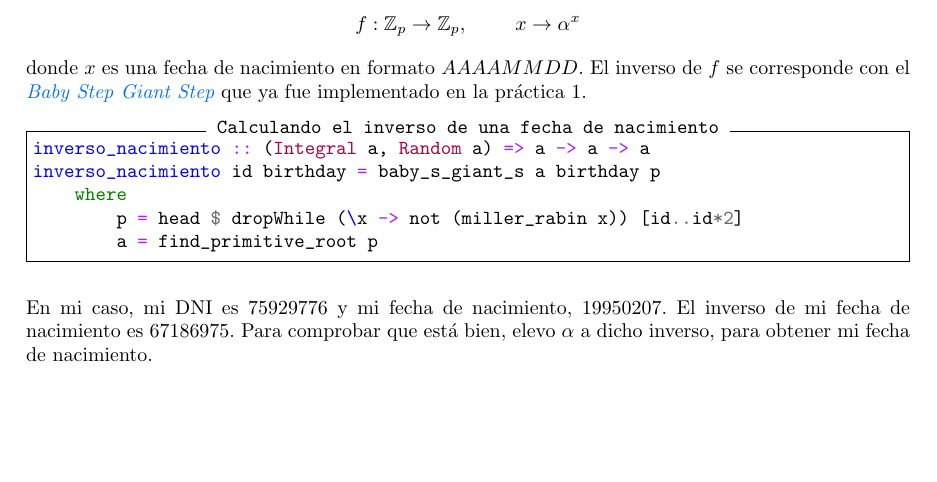
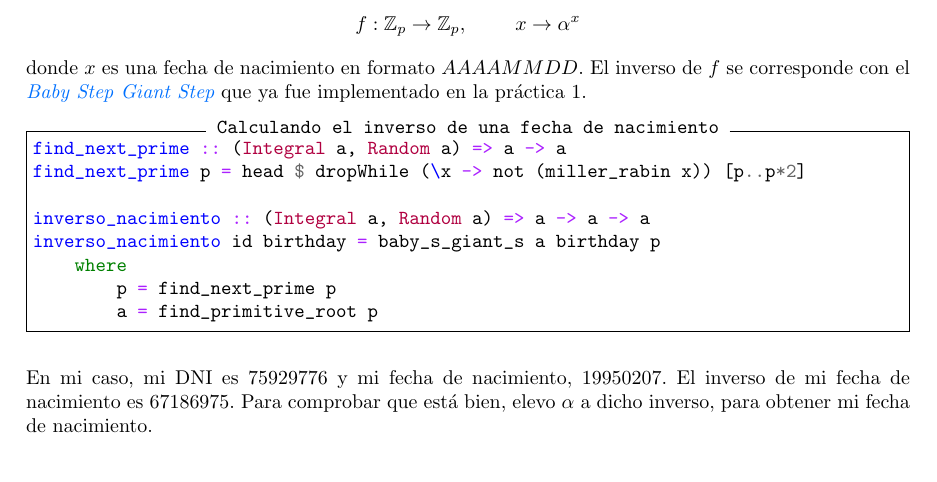
Before and after one commit to mgmacias95/Criptografia_y_Computacion, a LaTeX document (doc/solo_sentido.tex): part of page 6 of 8, cut so that both start at the same text. Compiled offline with pdfLaTeX.

Commit message:
ejercicio 5

```diff
--- a/doc/solo_sentido.tex
+++ b/doc/solo_sentido.tex
@@ -285,10 +285,13 @@ f: \mathbb{Z}_p \rightarrow \mathbb{Z}_p, \qquad\ x \rightarrow \alpha^x
 donde $x$ es una fecha de nacimiento en formato $AAAAMMDD$. El inverso de $f$ se corresponde con el \textit{\textcolor{azul}{Baby Step Giant Step}} que ya fue implementado en la práctica 1.
 
 \begin{minted}[frame=single, label={Calculando el inverso de una fecha de nacimiento}]{haskell}
+find_next_prime :: (Integral a, Random a) => a -> a
+find_next_prime p = head $ dropWhile (\x -> not (miller_rabin x)) [p..p*2]
+
 inverso_nacimiento :: (Integral a, Random a) => a -> a -> a
 inverso_nacimiento id birthday = baby_s_giant_s a birthday p
     where
-        p = head $ dropWhile (\x -> not (miller_rabin x)) [id..id*2]
+        p = find_next_prime p
         a = find_primitive_root p
 \end{minted}
 
```
Also changed, not shown: 1 other file.
